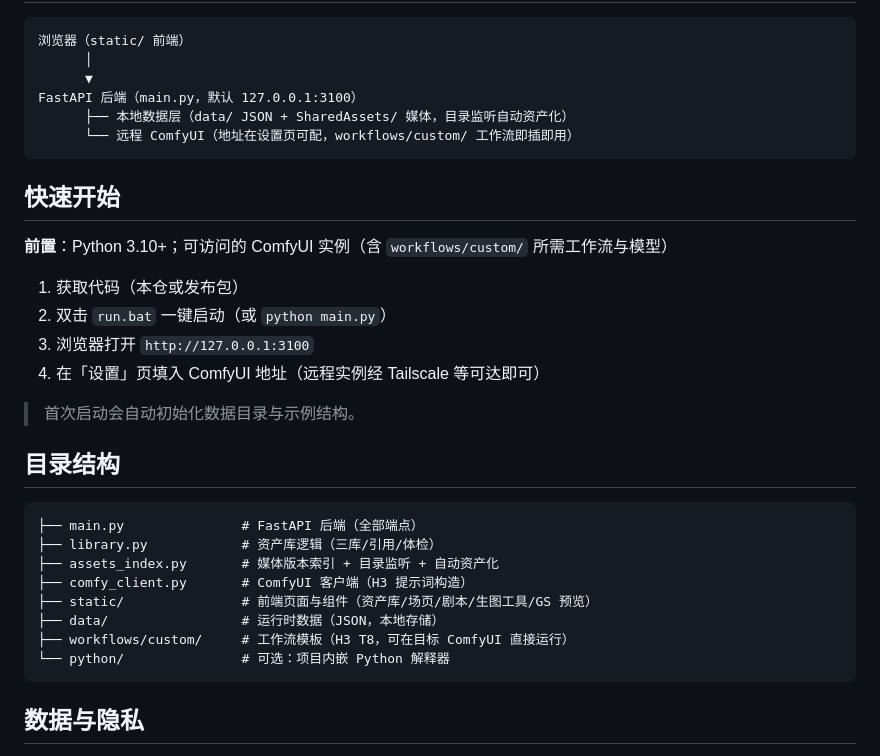
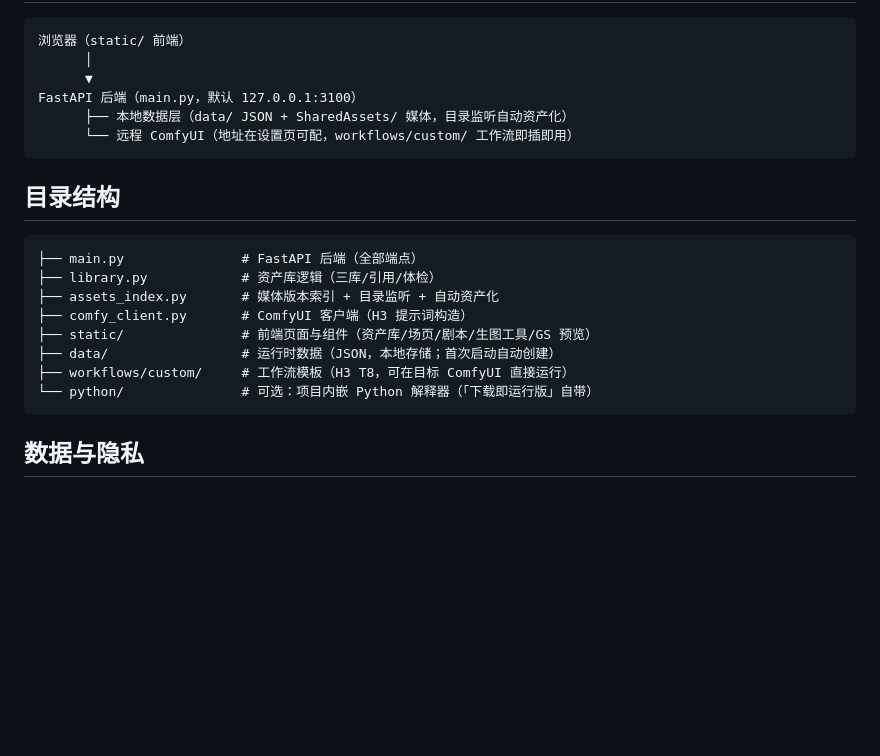
Before and after one commit to z7w337/xiaomaque-storyboard-studio, a Markdown page: README.md, the part around one of its changes. Drawn GitHub-style; blank space fills up the shorter version.

````diff
--- a/README.md
+++ b/README.md
@@ -36,17 +175,6 @@ FastAPI 后端（main.py，默认 127.0.0.1:3100）
       └── 远程 ComfyUI（地址在设置页可配，workflows/custom/ 工作流即插即用）
 ```
 
-## 快速开始
-
-**前置**：Python 3.10+；可访问的 ComfyUI 实例（含 `workflows/custom/` 所需工作流与模型）
-
-1. 获取代码（本仓或发布包）
-2. 双击 `run.bat` 一键启动（或 `python main.py`）
-3. 浏览器打开 `http://127.0.0.1:3100`
-4. 在「设置」页填入 ComfyUI 地址（远程实例经 Tailscale 等可达即可）
-
-> 首次启动会自动初始化数据目录与示例结构。
-
 ## 目录结构
 
 ```
@@ -55,9 +183,9 @@ FastAPI 后端（main.py，默认 127.0.0.1:3100）
 ├── assets_index.py       # 媒体版本索引 + 目录监听 + 自动资产化
 ├── comfy_client.py       # ComfyUI 客户端（H3 提示词构造）
 ├── static/               # 前端页面与组件（资产库/场页/剧本/生图工具/GS 预览）
-├── data/                 # 运行时数据（JSON，本地存储）
+├── data/                 # 运行时数据（JSON，本地存储；首次启动自动创建）
 ├── workflows/custom/     # 工作流模板（H3 T8，可在目标 ComfyUI 直接运行）
-└── python/               # 可选：项目内嵌 Python 解释器
+└── python/               # 可选：项目内嵌 Python 解释器（「下载即运行版」自带）
 ```
 
 ## 数据与隐私
````
Also changed, not shown: other parts of README.md (+140 -1 lines).
